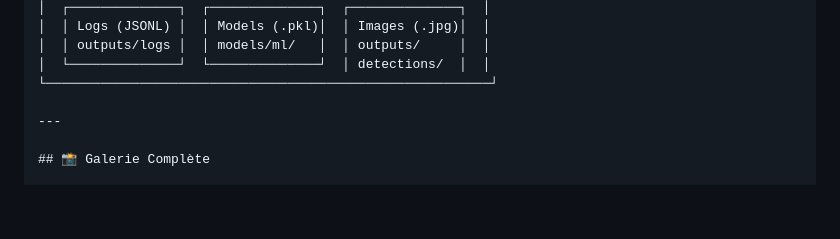
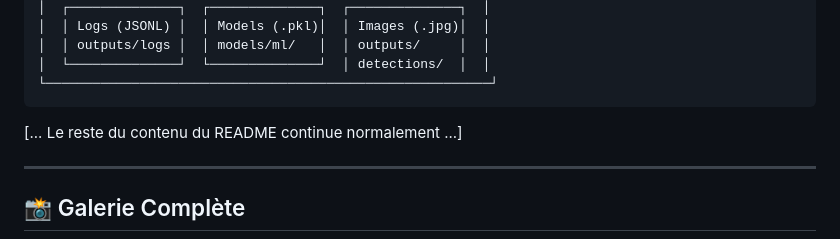
Before and after one commit to AzizBalma/surveillance-materiel-intelligente, a Markdown page: README.md, the part around the change. Drawn GitHub-style; blank space fills up the shorter version.

````diff
--- a/README.md
+++ b/README.md
@@ -468,6 +468,9 @@ socket.on('connection_response', (data) => {
 │  │ outputs/logs │  │ models/ml/   │  │ outputs/     │  │
 │  └──────────────┘  └──────────────┘  │ detections/  │  │
 └─────────────────────────────────────────────────────────┘
+```
+
+[... Le reste du contenu du README continue normalement ...]
 
 ---
 
````
